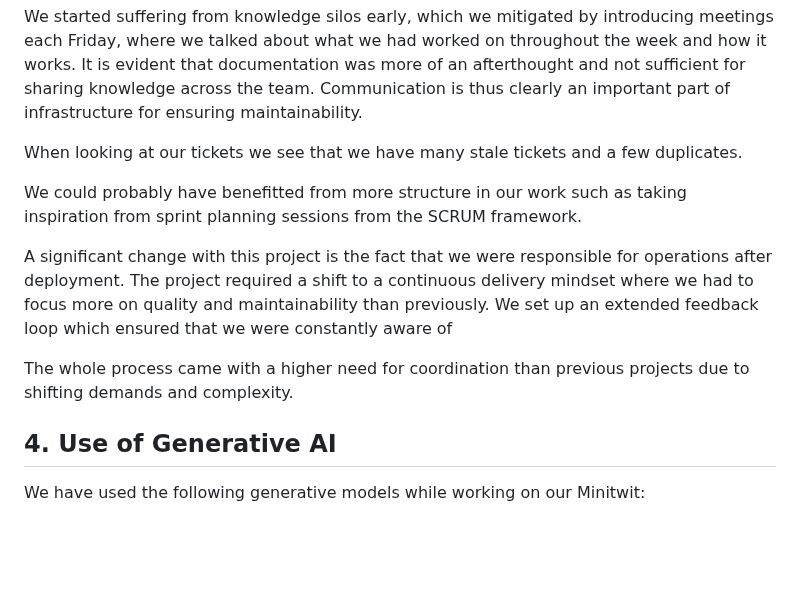
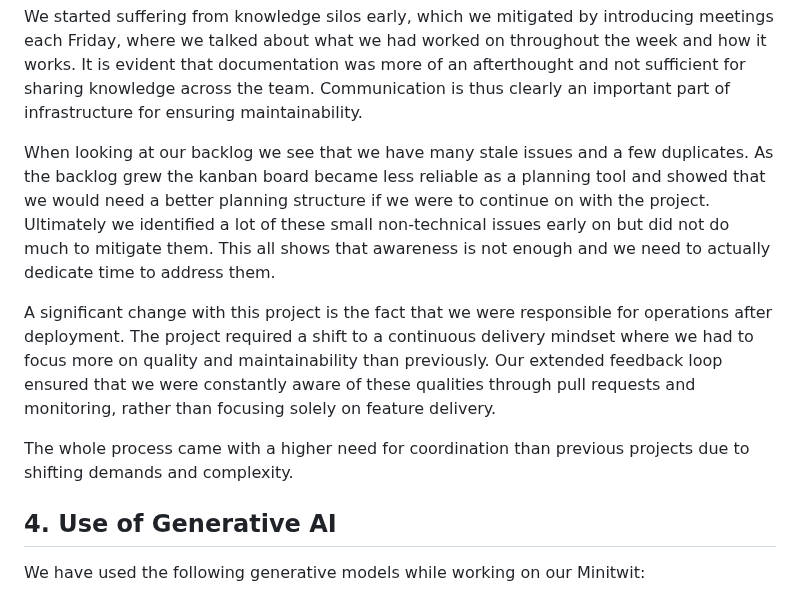
Before and after one commit to Slug-Boi-ITU-Repositories/Dense-Dino-Nuggets, a Markdown page: report/MSc_group_d.md, the part around the change. Drawn GitHub-style; blank space fills up the shorter version.

Commit message:
add: changes to reflections

```diff
--- a/report/MSc_group_d.md
+++ b/report/MSc_group_d.md
@@ -187,16 +187,17 @@ As the course progressed challenges of our project slowly became less about impl
 
 We started suffering from knowledge silos early, which we mitigated by introducing meetings each Friday, where we talked about what we had worked on throughout the week and how it works. It is evident that documentation was more of an afterthought and not sufficient for sharing knowledge across the team. Communication is thus clearly an important part of infrastructure for ensuring maintainability.
 
-When looking at our tickets we see that we have many stale tickets and a few duplicates.
+When looking at our backlog we see that we have many stale issues and a few duplicates. As the backlog grew the kanban board became less reliable as a planning tool and showed that we would need a better planning structure if we were to continue on with the project.
+Ultimately we identified a lot of these small non-technical issues early on but did not do much to mitigate them. This all shows that awareness is not enough and we need to actually dedicate time to address them.
 
-We could probably have benefitted from more structure in our work such as taking inspiration from sprint planning sessions from the SCRUM framework.
-
-A significant change with this project is the fact that we were responsible for operations after deployment. The project required a shift to a continuous delivery mindset where we had to focus more on quality and maintainability than previously. We set up an extended feedback loop which ensured that we were constantly aware of
+A significant change with this project is the fact that we were responsible for operations after deployment. The project required a shift to a continuous delivery mindset where we had to focus more on quality and maintainability than previously. Our extended feedback loop ensured that we were constantly aware of these qualities through pull requests and monitoring, rather than focusing solely on feature delivery.
 
  The whole process came with a higher need for coordination than previous projects due to shifting demands and complexity.
 
 <!---
 Lil' thoughts:
+
+"Awareness is not resolution"
 
 Technical debt in the form of Process debt.
 
```
